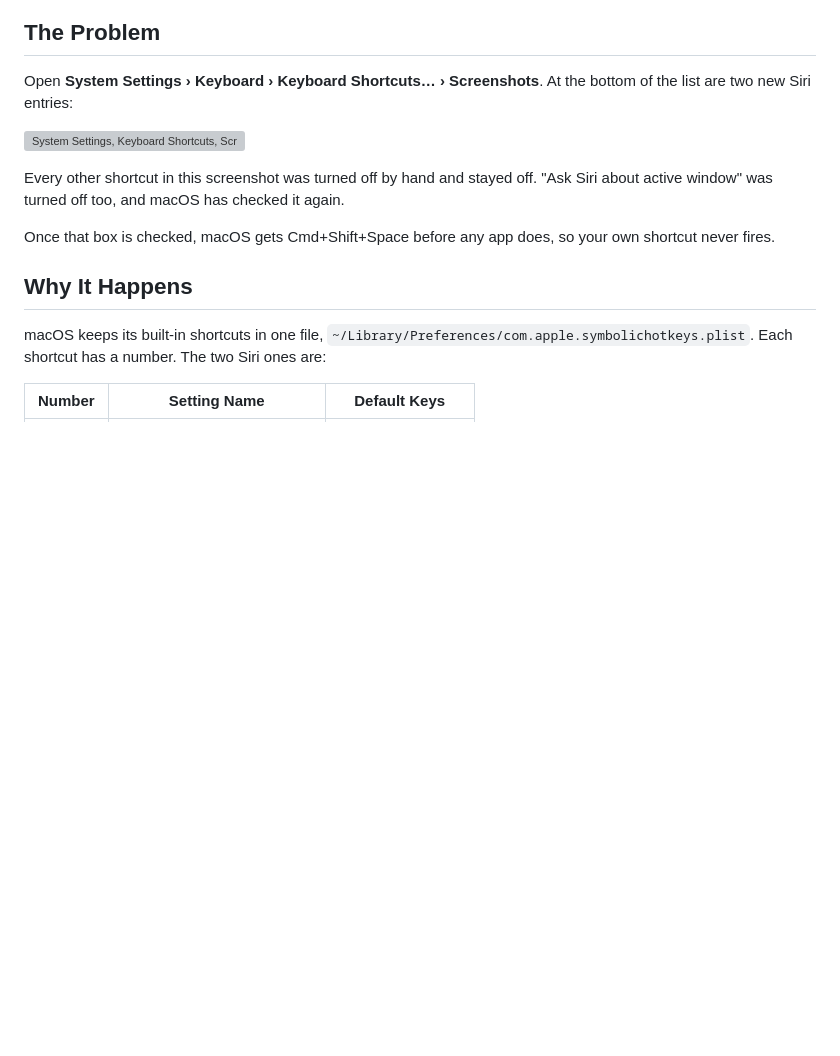
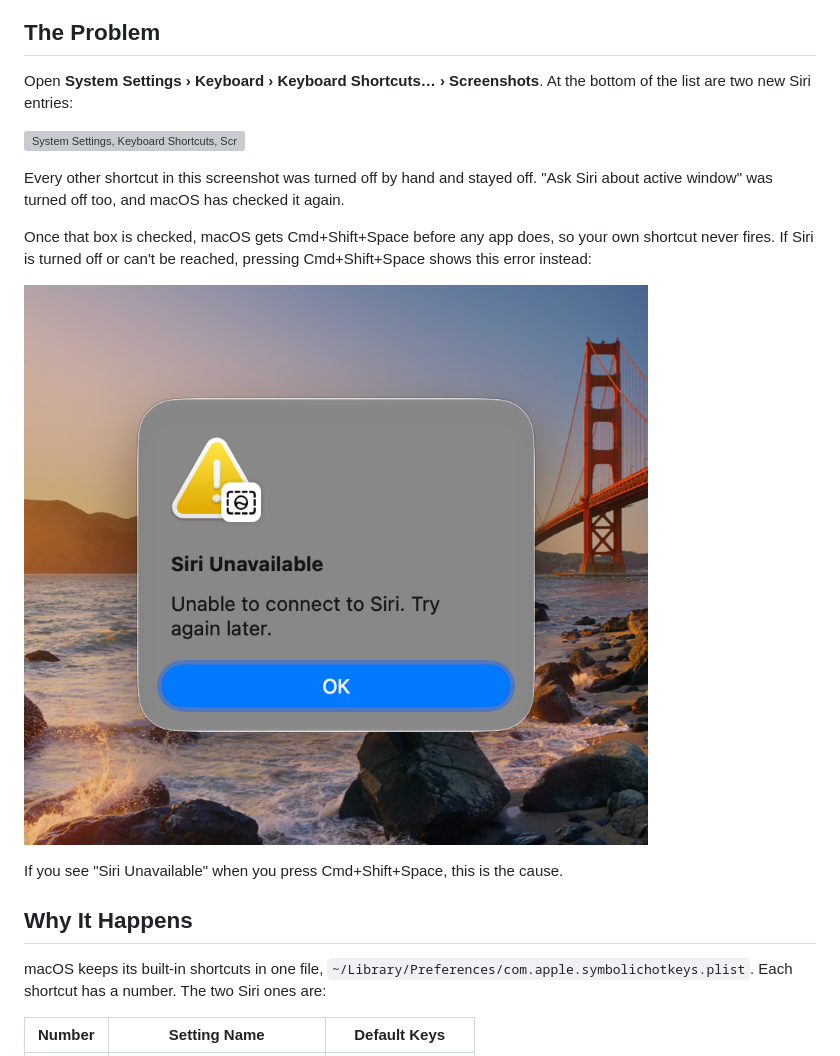
Before and after one commit to justinnoel/sirial-killer, a Markdown page: README.md, the part around the change. Rendered like a GitHub page; pictures changed too: docs/siri-unavailable-dialog.png (added); blank space fills up the shorter version; grey boxes are pictures that could not be loaded.

Commit message:
README: Show the "Siri Unavailable" Error Cmd+Shift+Space Triggers
People searching for that error now land on the cause.

```diff
--- a/README.md
+++ b/README.md
@@ -12,7 +12,11 @@ Open **System Settings › Keyboard › Keyboard Shortcuts… › Screenshots**.
 
 Every other shortcut in this screenshot was turned off by hand and stayed off. "Ask Siri about active window" was turned off too, and macOS has checked it again.
 
-Once that box is checked, macOS gets Cmd+Shift+Space before any app does, so your own shortcut never fires.
+Once that box is checked, macOS gets Cmd+Shift+Space before any app does, so your own shortcut never fires. If Siri is turned off or can't be reached, pressing Cmd+Shift+Space shows this error instead:
+
+![A macOS alert with a yellow warning triangle, titled "Siri Unavailable", saying "Unable to connect to Siri. Try again later." with a single OK button.](docs/siri-unavailable-dialog.png)
+
+If you see "Siri Unavailable" when you press Cmd+Shift+Space, this is the cause.
 
 ## Why It Happens
 
```
